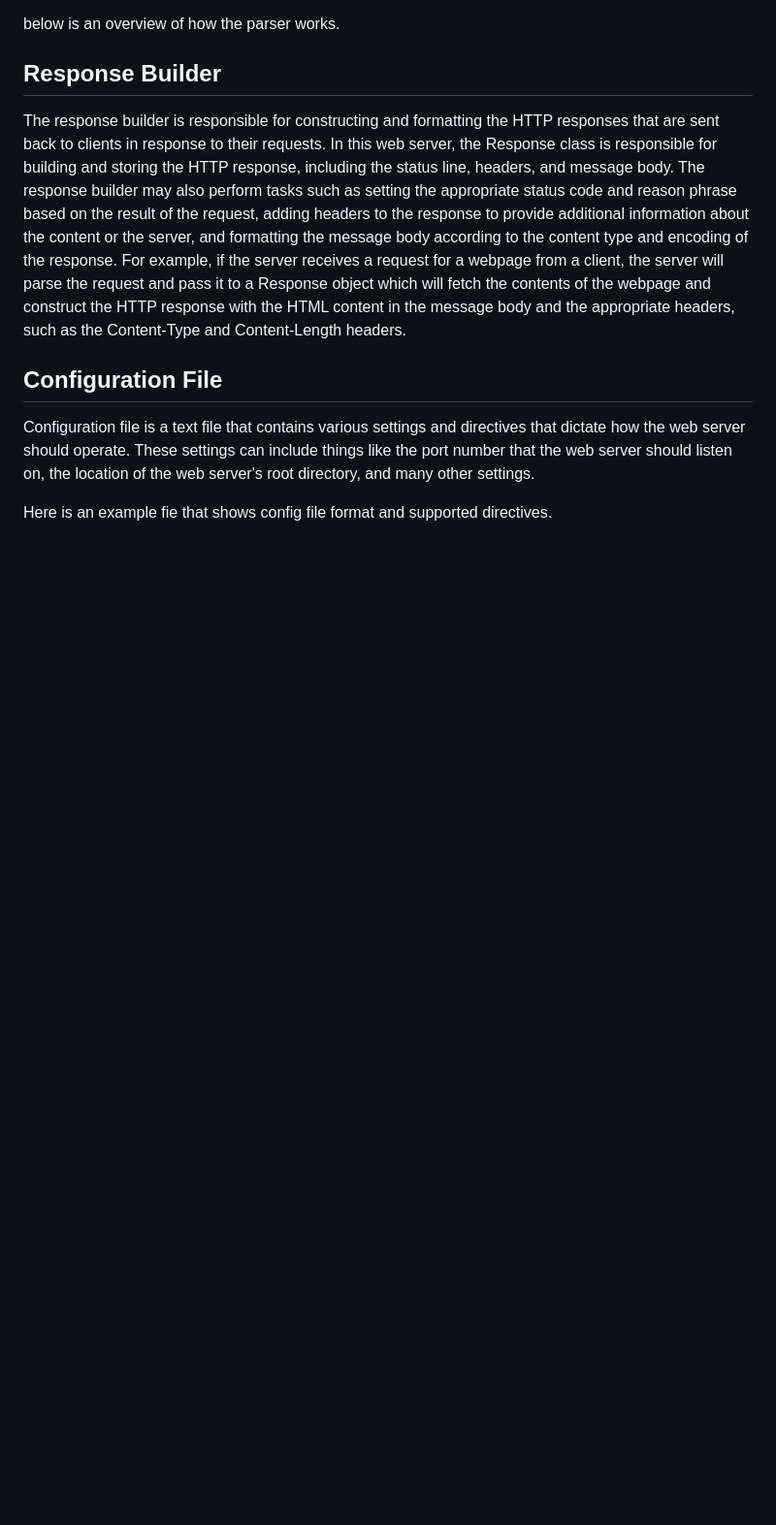
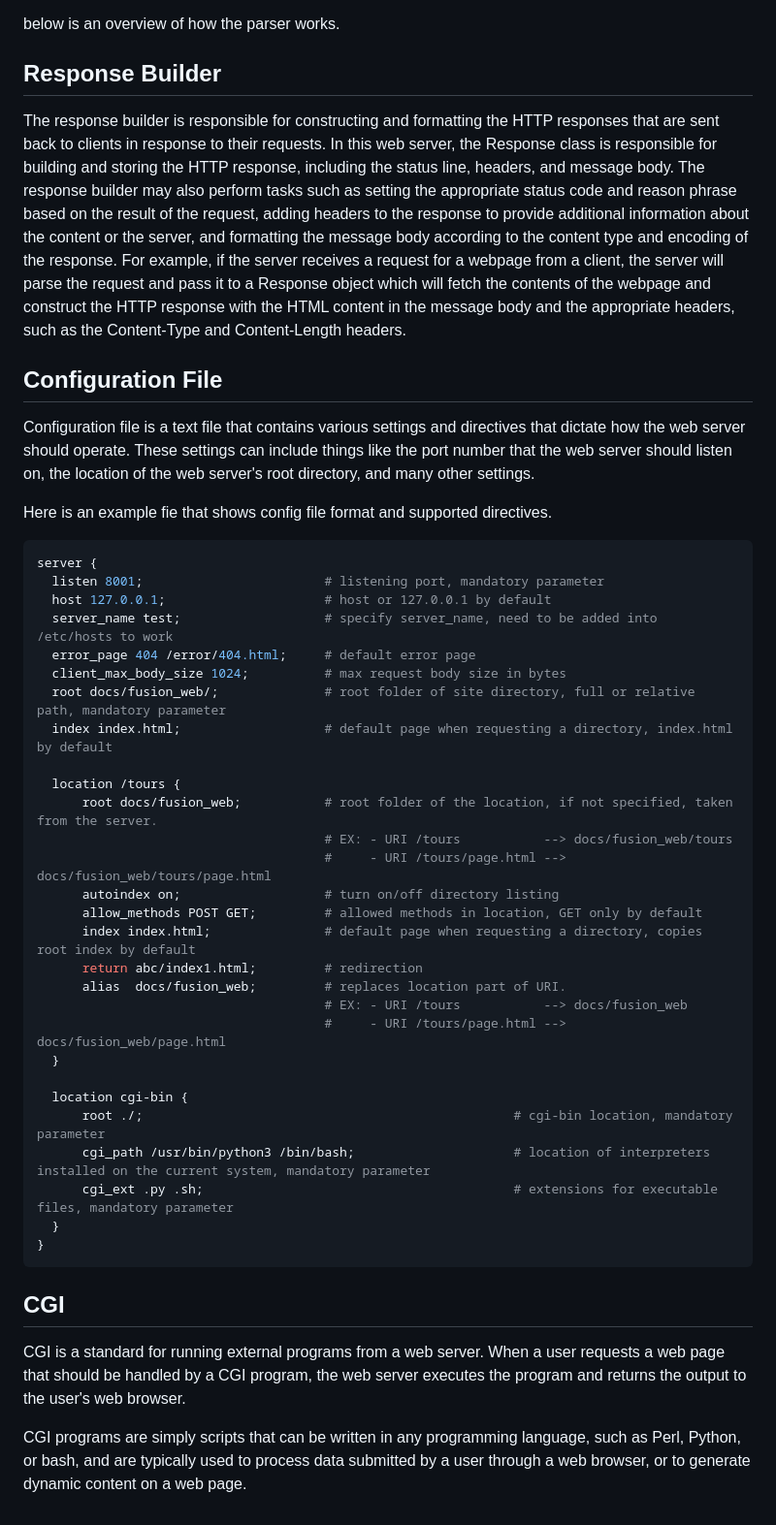
Before and after one commit to Hikabu/WebServer, a Markdown page: README.md, the part around the change. Shown: that part at 97% size. Rendered like a GitHub page; blank space fills up the shorter version.

Commit message:
readme complete

````diff
--- a/README.md
+++ b/README.md
@@ -42,3 +42,42 @@ Configuration file is a text file that contains various settings and directives
 
 Here is an example fie that shows config file format and supported directives.
 <br>
+
+  ```nginx
+server {
+    listen 8001;                        # listening port, mandatory parameter
+    host 127.0.0.1;                     # host or 127.0.0.1 by default
+    server_name test;                   # specify server_name, need to be added into /etc/hosts to work
+    error_page 404 /error/404.html;     # default error page
+    client_max_body_size 1024;          # max request body size in bytes
+    root docs/fusion_web/;              # root folder of site directory, full or relative path, mandatory parameter
+    index index.html;                   # default page when requesting a directory, index.html by default
+
+    location /tours {
+        root docs/fusion_web;           # root folder of the location, if not specified, taken from the server.
+                                        # EX: - URI /tours           --> docs/fusion_web/tours
+                                        #     - URI /tours/page.html --> docs/fusion_web/tours/page.html
+        autoindex on;                   # turn on/off directory listing
+        allow_methods POST GET;         # allowed methods in location, GET only by default
+        index index.html;               # default page when requesting a directory, copies root index by default
+        return abc/index1.html;         # redirection
+        alias  docs/fusion_web;         # replaces location part of URI.
+                                        # EX: - URI /tours           --> docs/fusion_web
+                                        #     - URI /tours/page.html --> docs/fusion_web/page.html
+    }
+
+    location cgi-bin {
+        root ./;                                                 # cgi-bin location, mandatory parameter
+        cgi_path /usr/bin/python3 /bin/bash;                     # location of interpreters installed on the current system, mandatory parameter
+        cgi_ext .py .sh;                                         # extensions for executable files, mandatory parameter
+    }
+}
+  ```
+
+
+
+## CGI
+
+CGI is a standard for running external programs from a web server. When a user requests a web page that should be handled by a CGI program, the web server executes the program and returns the output to the user's web browser.
+
+CGI programs are simply scripts that can be written in any programming language, such as Perl, Python, or bash, and are typically used to process data submitted by a user through a web browser, or to generate dynamic content on a web page.
````
